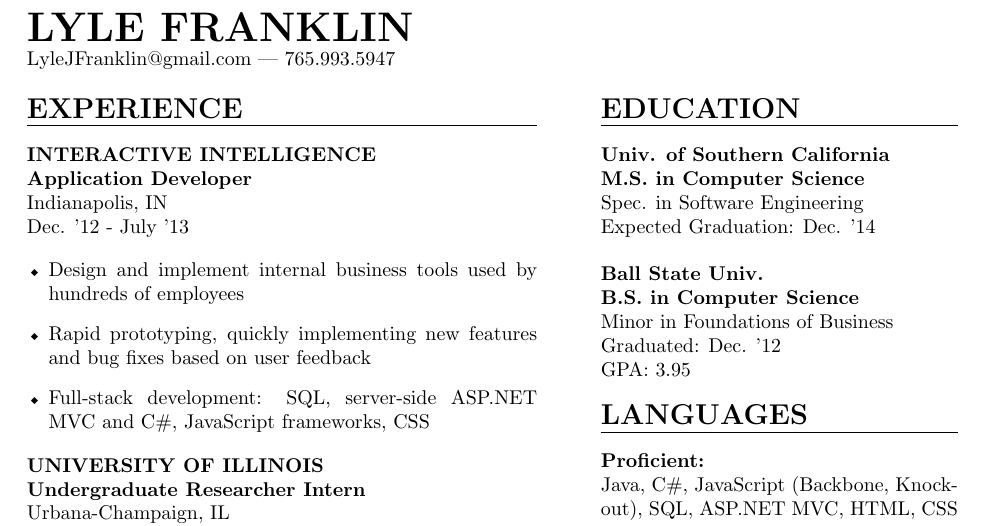
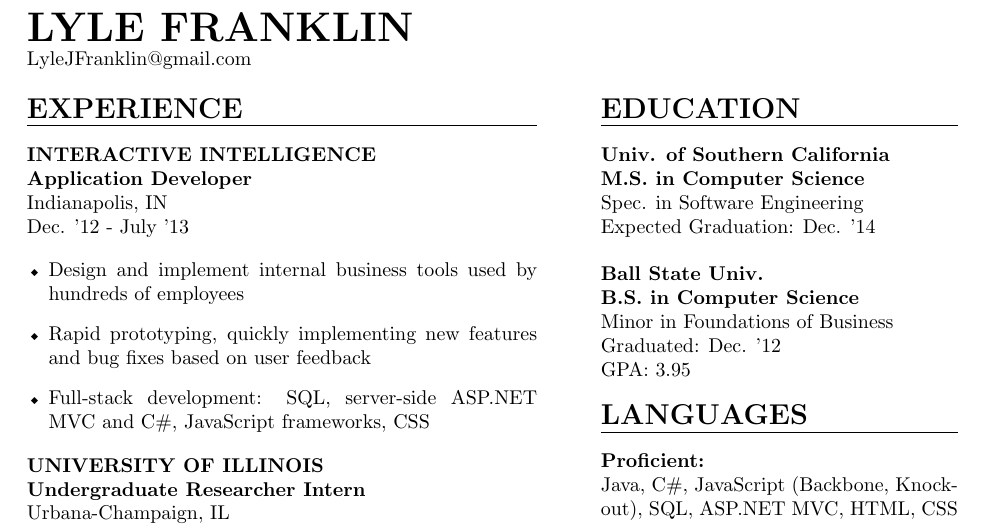
Before and after one commit to ljfranklin/Resume-LaTeX, a LaTeX CV (resume.tex): part of the page, cut so that both start at the same text. Compiled offline with pdfLaTeX.

Commit message:
Removed phone number

```diff
--- a/resume.tex
+++ b/resume.tex
@@ -26,7 +26,7 @@
 
 \name{LYLE FRANKLIN}\\
 \indent
-LyleJFranklin@gmail.com | 765.993.5947
+LyleJFranklin@gmail.com
 
 \vspace{0.2in}
 
```
